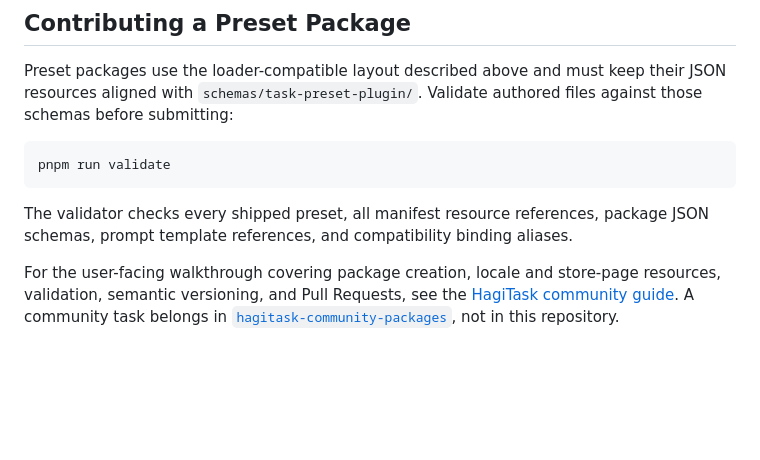
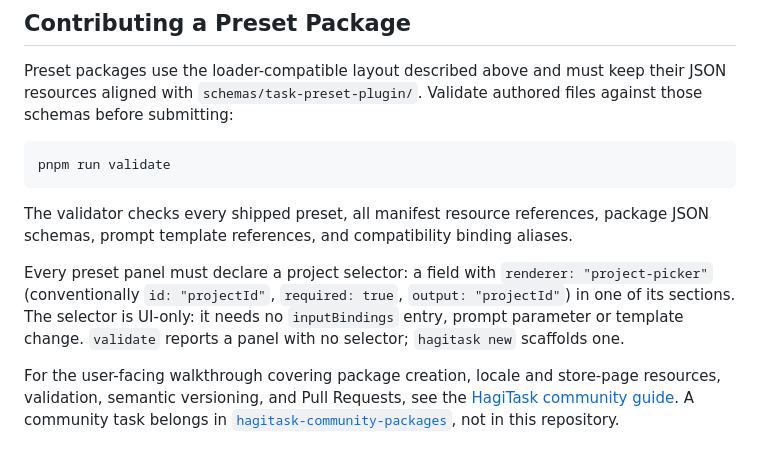
Before and after one commit to HagiCode-org/hagitask, a Markdown page: README.md, the part around the change. Drawn GitHub-style; blank space fills up the shorter version.

Commit message:
docs(readme): explain project selector requirements
Describe the required panel selector and its UI-only behavior. Clarify validation and scaffolding support.

Co-Authored-By: Hagicode <noreply@hagicode.com>
Signed-off-by: newbe36524 <newbe36524@hotmail.com>

```diff
--- a/README.md
+++ b/README.md
@@ -218,6 +218,11 @@ pnpm run validate
 The validator checks every shipped preset, all manifest resource references, package
 JSON schemas, prompt template references, and compatibility binding aliases.
 
+Every preset panel must declare a project selector: a field with `renderer: "project-picker"`
+(conventionally `id: "projectId"`, `required: true`, `output: "projectId"`) in one of its sections.
+The selector is UI-only: it needs no `inputBindings` entry, prompt parameter or template
+change. `validate` reports a panel with no selector; `hagitask new` scaffolds one.
+
 For the user-facing walkthrough covering package creation, locale and store-page resources,
 validation, semantic versioning, and Pull Requests, see the
 [HagiTask community guide](https://docs.hagicode.com/guides/hagitask/community/). A community
```
